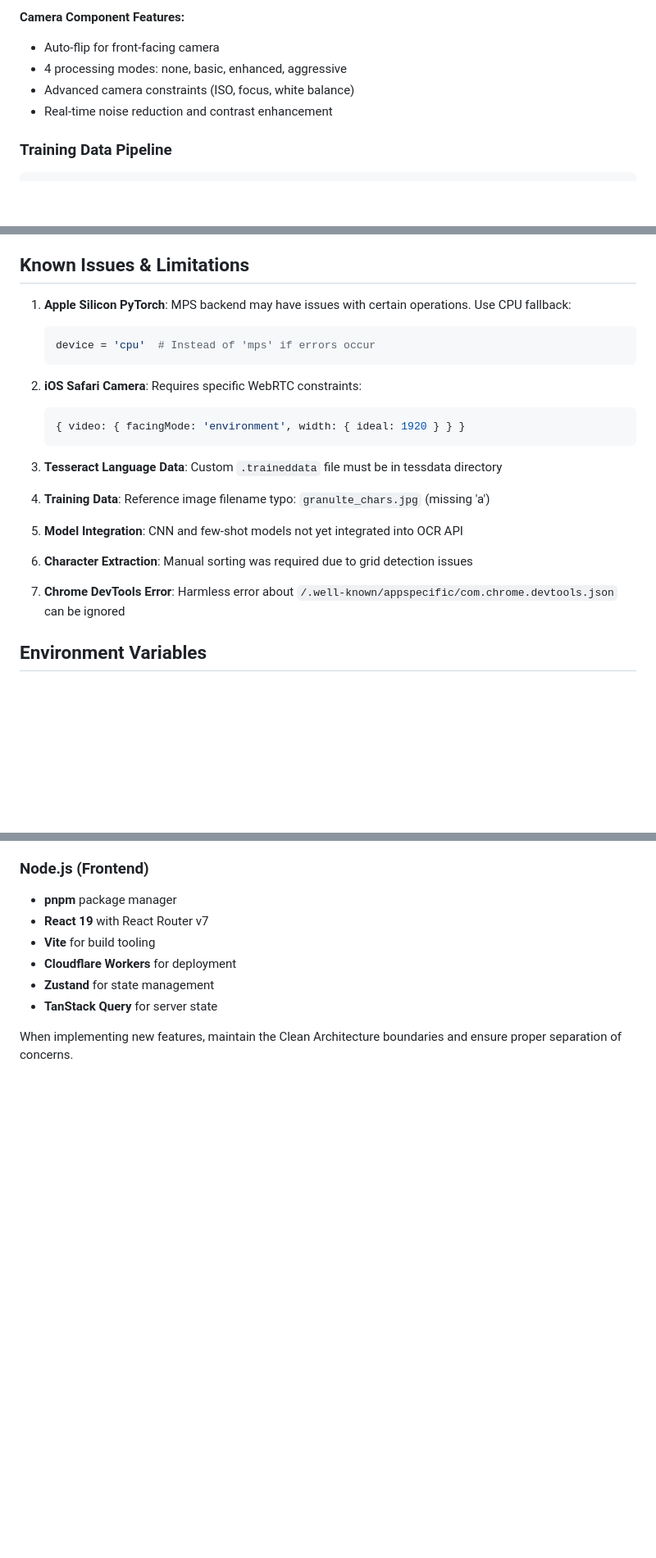
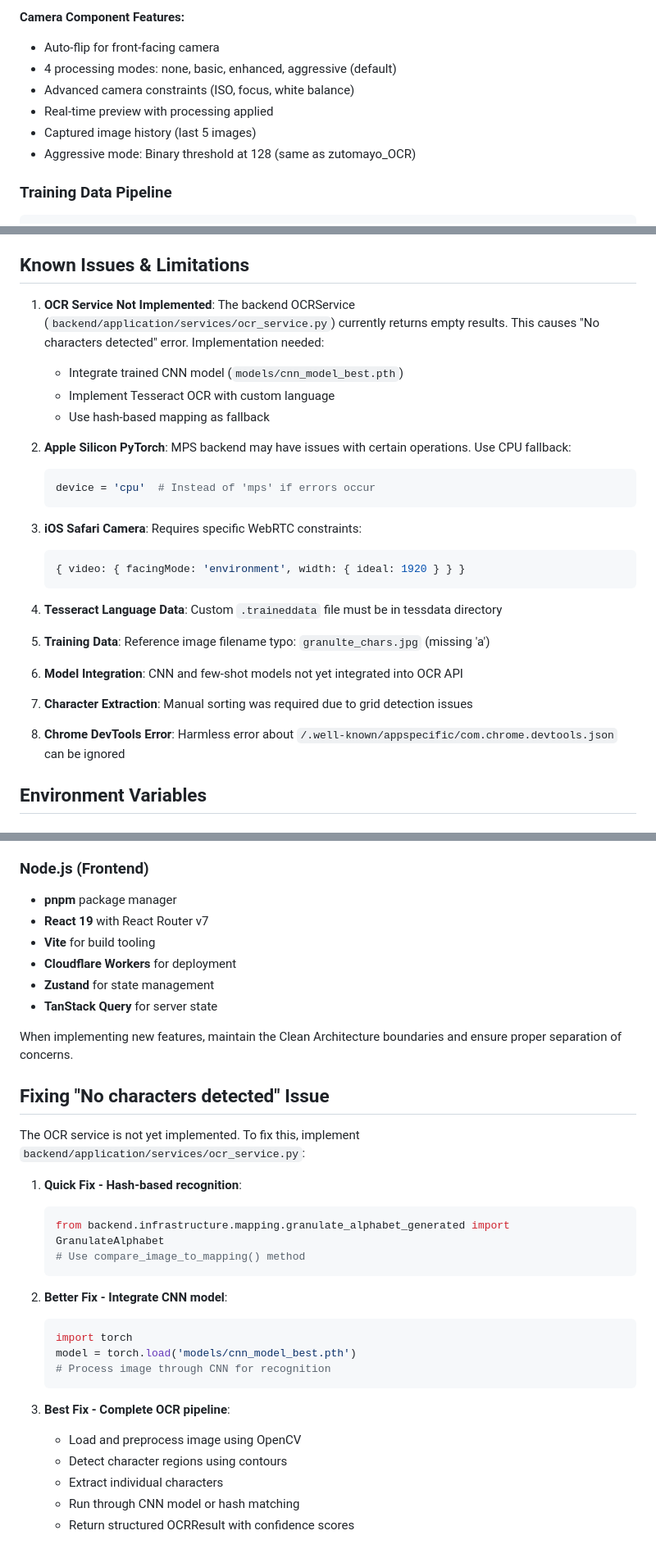
Before and after one commit to engkimo/granulate-char-OCR, a Markdown page: CLAUDE.md, 3 parts joined by grey strips. Shown: that part at 82% size. Drawn GitHub-style; blank space fills up the shorter version.

Commit message:
modified claude md

````diff
--- a/CLAUDE.md
+++ b/CLAUDE.md
@@ -132,9 +132,11 @@ front/
 
 **Camera Component Features:**
 - Auto-flip for front-facing camera
-- 4 processing modes: none, basic, enhanced, aggressive
+- 4 processing modes: none, basic, enhanced, aggressive (default)
 - Advanced camera constraints (ISO, focus, white balance)
-- Real-time noise reduction and contrast enhancement
+- Real-time preview with processing applied
+- Captured image history (last 5 images)
+- Aggressive mode: Binary threshold at 128 (same as zutomayo_OCR)
 
 ### Training Data Pipeline
 
@@ -217,25 +221,30 @@ Response: { "type": "result", "text": "ABC", "confidence": 0.89 }
 
 ## Known Issues & Limitations
 
-1. **Apple Silicon PyTorch**: MPS backend may have issues with certain operations. Use CPU fallback:
+1. **OCR Service Not Implemented**: The backend OCRService (`backend/application/services/ocr_service.py`) currently returns empty results. This causes "No characters detected" error. Implementation needed:
+   - Integrate trained CNN model (`models/cnn_model_best.pth`)
+   - Implement Tesseract OCR with custom language
+   - Use hash-based mapping as fallback
+
+2. **Apple Silicon PyTorch**: MPS backend may have issues with certain operations. Use CPU fallback:
    ```python
    device = 'cpu'  # Instead of 'mps' if errors occur
    ```
 
-2. **iOS Safari Camera**: Requires specific WebRTC constraints:
+3. **iOS Safari Camera**: Requires specific WebRTC constraints:
    ```javascript
    { video: { facingMode: 'environment', width: { ideal: 1920 } } }
    ```
 
-3. **Tesseract Language Data**: Custom `.traineddata` file must be in tessdata directory
+4. **Tesseract Language Data**: Custom `.traineddata` file must be in tessdata directory
 
-4. **Training Data**: Reference image filename typo: `granulte_chars.jpg` (missing 'a')
+5. **Training Data**: Reference image filename typo: `granulte_chars.jpg` (missing 'a')
 
-5. **Model Integration**: CNN and few-shot models not yet integrated into OCR API
+6. **Model Integration**: CNN and few-shot models not yet integrated into OCR API
 
-6. **Character Extraction**: Manual sorting was required due to grid detection issues
+7. **Character Extraction**: Manual sorting was required due to grid detection issues
 
-7. **Chrome DevTools Error**: Harmless error about `/.well-known/appspecific/com.chrome.devtools.json` can be ignored
+8. **Chrome DevTools Error**: Harmless error about `/.well-known/appspecific/com.chrome.devtools.json` can be ignored
 
 ## Environment Variables
 
@@ -289,3 +298,27 @@ uvicorn backend.main:app --host 0.0.0.0 --port 8000
 - **TanStack Query** for server state
 
 When implementing new features, maintain the Clean Architecture boundaries and ensure proper separation of concerns.
+
+## Fixing "No characters detected" Issue
+
+The OCR service is not yet implemented. To fix this, implement `backend/application/services/ocr_service.py`:
+
+1. **Quick Fix - Hash-based recognition**:
+   ```python
+   from backend.infrastructure.mapping.granulate_alphabet_generated import GranulateAlphabet
+   # Use compare_image_to_mapping() method
+   ```
+
+2. **Better Fix - Integrate CNN model**:
+   ```python
+   import torch
+   model = torch.load('models/cnn_model_best.pth')
+   # Process image through CNN for recognition
+   ```
+
+3. **Best Fix - Complete OCR pipeline**:
+   - Load and preprocess image using OpenCV
+   - Detect character regions using contours
+   - Extract individual characters
+   - Run through CNN model or hash matching
+   - Return structured OCRResult with confidence scores
````
Also changed, not shown: other parts of CLAUDE.md (+5 -3 lines).
